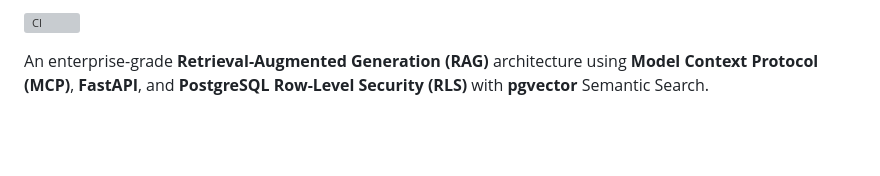
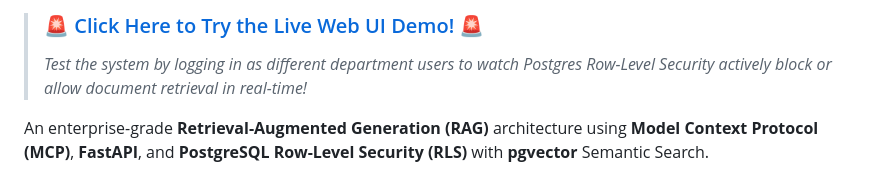
Before and after one commit to RohitSonejee0112/zero-trust-rag-context-server, a Markdown page: README.md, the part around one of its changes. GitHub-like rendering; blank space fills up the shorter version; grey boxes are pictures that could not be loaded.

Commit message:
docs: add prominent live demo link to top of readme

```diff
--- a/README.md
+++ b/README.md
@@ -5,5 +6,6 @@
 
-![CI](https://github.com/RohitSonejee0112/permission-aware-context-project/actions/workflows/ci.yml/badge.svg)
+> ### 🚨 [Click Here to Try the Live Web UI Demo!](https://zero-trust-rag-context-server.onrender.com) 🚨
+> *Test the system by logging in as different department users to watch Postgres Row-Level Security actively block or allow document retrieval in real-time!*
 
 An enterprise-grade **Retrieval-Augmented Generation (RAG)** architecture using **Model Context Protocol (MCP)**, **FastAPI**, and **PostgreSQL Row-Level Security (RLS)** with **pgvector** Semantic Search.
 
```
Also changed, not shown: other parts of README.md (+1 -0 lines).
